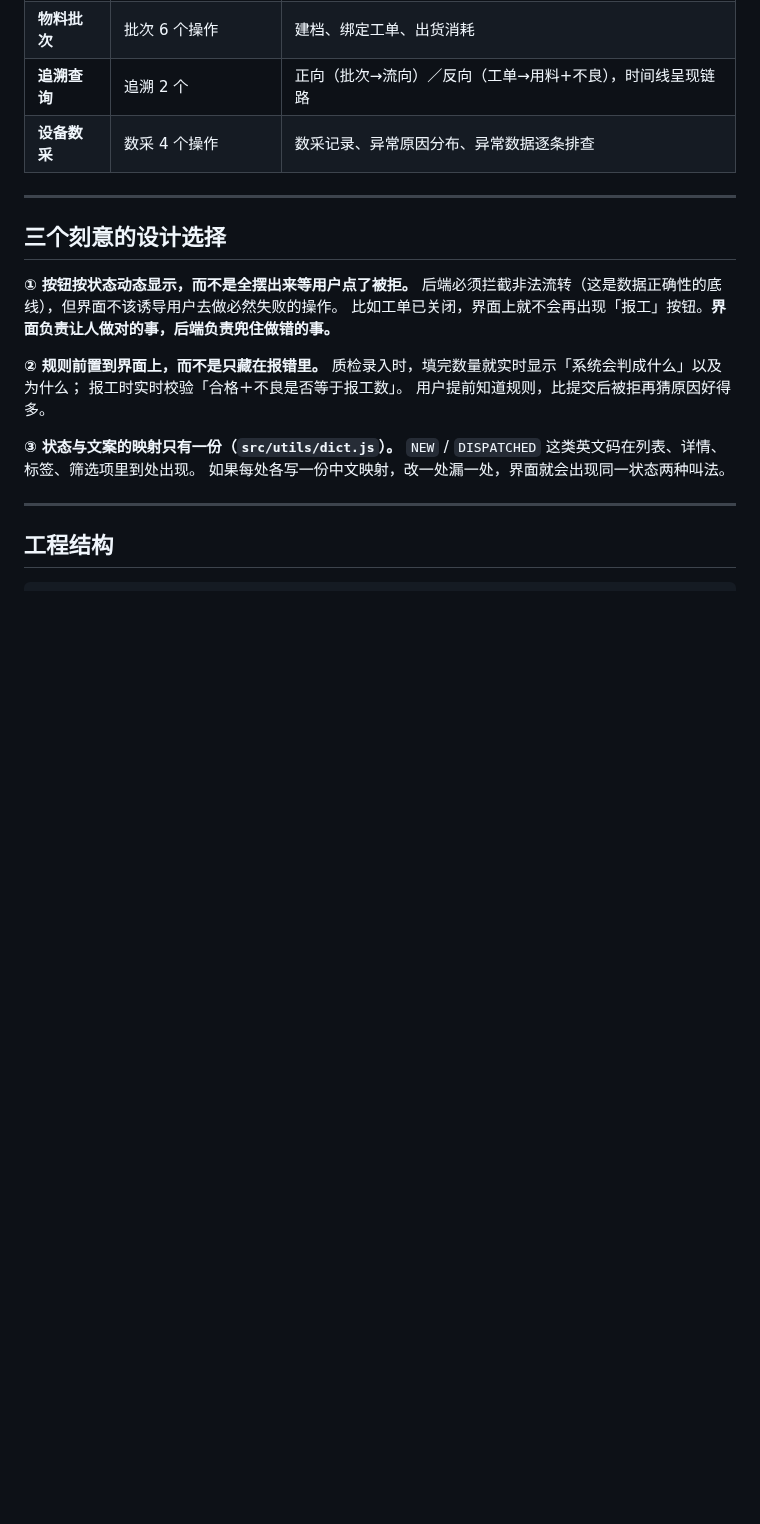
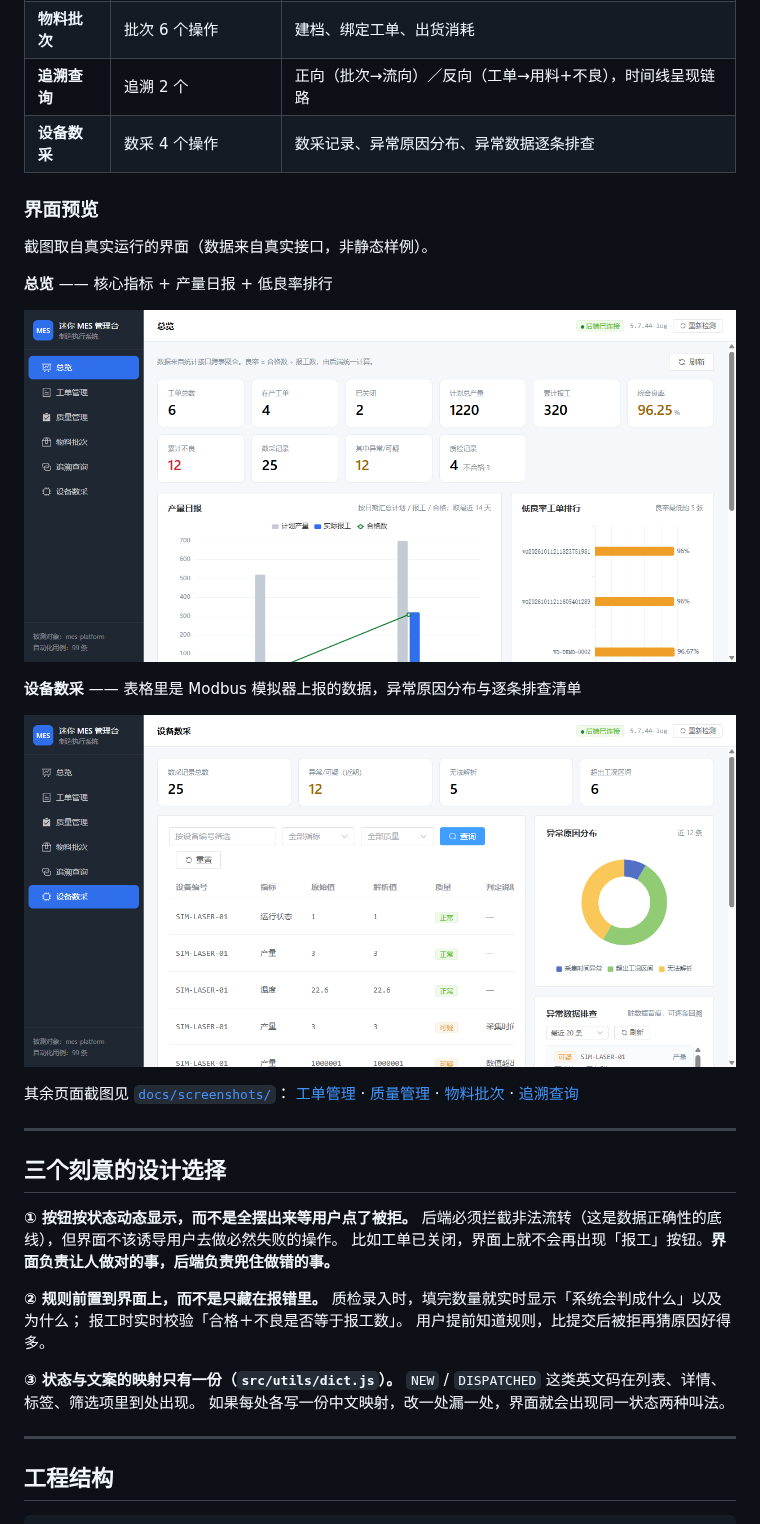
Before and after one commit to un207/mes-autotest-platform, a Markdown page: mes-console/README.md, the part around the change. Drawn GitHub-style; pictures changed too: mes-console/docs/screenshots/01-总览.png (added), mes-console/docs/screenshots/06-设备数采.png (added); blank space fills up the shorter version.

Commit message:
docs(console): 补充管理界面截图
补充 6 张管理界面截图。

截图取自实际运行的界面，数据来自真实接口，非静态样例，经浏览器逐页访问后截取。
用于让仓库访问者不必启动工程即可查看界面效果。

```diff
--- a/mes-console/README.md
+++ b/mes-console/README.md
@@ -50,6 +50,24 @@ npm run preview      # 预览构建产物，http://localhost:4173
 | **物料批次** | 批次 6 个操作 | 建档、绑定工单、出货消耗 |
 | **追溯查询** | 追溯 2 个 | 正向（批次→流向）／反向（工单→用料+不良），时间线呈现链路 |
 | **设备数采** | 数采 4 个操作 | 数采记录、异常原因分布、异常数据逐条排查 |
+
+### 界面预览
+
+截图取自真实运行的界面（数据来自真实接口，非静态样例）。
+
+**总览** —— 核心指标 + 产量日报 + 低良率排行
+
+![总览](./docs/screenshots/01-总览.png)
+
+**设备数采** —— 表格里是 Modbus 模拟器上报的数据，异常原因分布与逐条排查清单
+
+![设备数采](./docs/screenshots/06-设备数采.png)
+
+其余页面截图见 [`docs/screenshots/`](./docs/screenshots)：
+[工单管理](./docs/screenshots/02-工单管理.png) ·
+[质量管理](./docs/screenshots/03-质量管理.png) ·
+[物料批次](./docs/screenshots/04-物料批次.png) ·
+[追溯查询](./docs/screenshots/05-追溯查询.png)
 
 ---
 
```
Also changed, not shown: mes-console/docs/screenshots/02-工单管理.png (added), mes-console/docs/screenshots/03-质量管理.png (added), mes-console/docs/screenshots/04-物料批次.png (added), mes-console/docs/screenshots/05-追溯查询.png (added).
